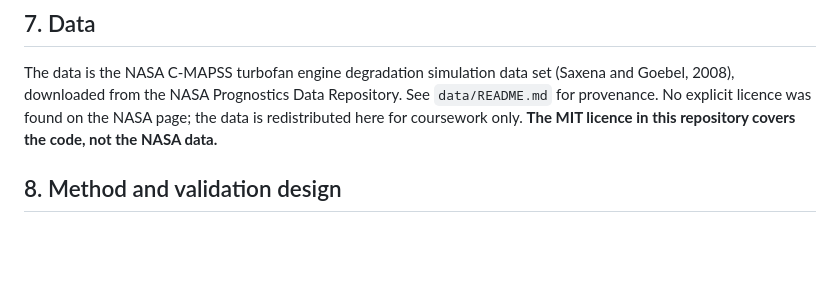
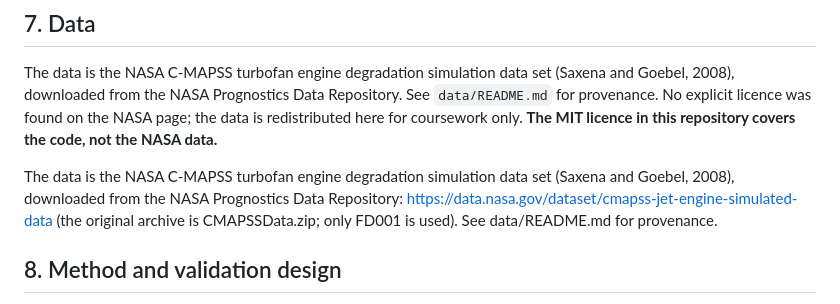
Before and after one commit to shannenx/MMA3001-Project, a Markdown page: README.md, the part around the change. Drawn GitHub-style; blank space fills up the shorter version.

```diff
--- a/README.md
+++ b/README.md
@@ -95,6 +95,8 @@ All random seeds are fixed (`RANDOM\_SEED = 0` in `src/models.py`). Timing resul
 
 The data is the NASA C-MAPSS turbofan engine degradation simulation data set (Saxena and Goebel, 2008), downloaded from the NASA Prognostics Data Repository. See `data/README.md` for provenance. No explicit licence was found on the NASA page; the data is redistributed here for coursework only. **The MIT licence in this repository covers the code, not the NASA data.**
 
+The data is the NASA C-MAPSS turbofan engine degradation simulation data set (Saxena and Goebel, 2008), downloaded from the NASA Prognostics Data Repository: https://data.nasa.gov/dataset/cmapss-jet-engine-simulated-data (the original archive is CMAPSSData.zip; only FD001 is used). See data/README.md for provenance.
+
 ## 8\. Method and validation design
 
 * **RUL labels:** last cycle minus current cycle for each training engine, capped at 125.
```
